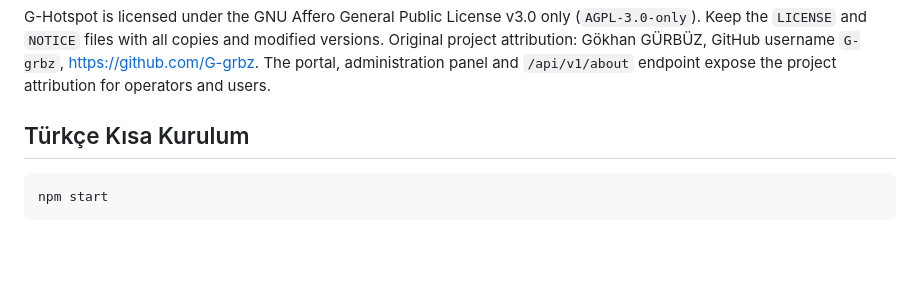
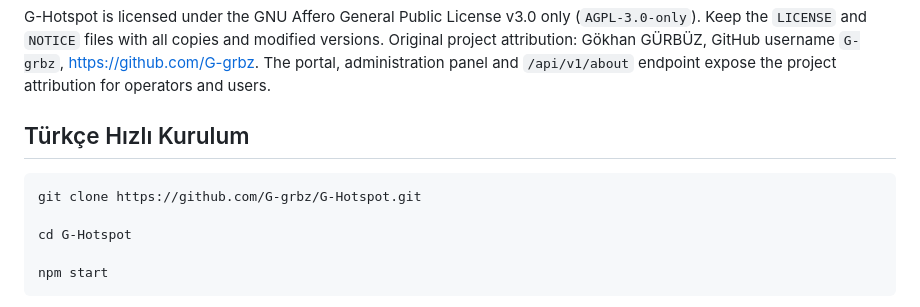
Before and after one commit to G-grbz/G-Hotspot, a Markdown page: README.md, the part around the change. Rendered like a GitHub page; blank space fills up the shorter version.

Commit message:
Revise Turkish installation section to quick setup
Updated the installation section title and provided a quick setup guide in Turkish.

````diff
--- a/README.md
+++ b/README.md
@@ -112,9 +112,13 @@ username `G-grbz`, https://github.com/G-grbz. The portal, administration
 panel and `/api/v1/about` endpoint expose the project attribution for
 operators and users.
 
-## Türkçe Kısa Kurulum
+## Türkçe Hızlı Kurulum
 
 ```bash
+git clone https://github.com/G-grbz/G-Hotspot.git
+
+cd G-Hotspot
+
 npm start
 ```
 
````
